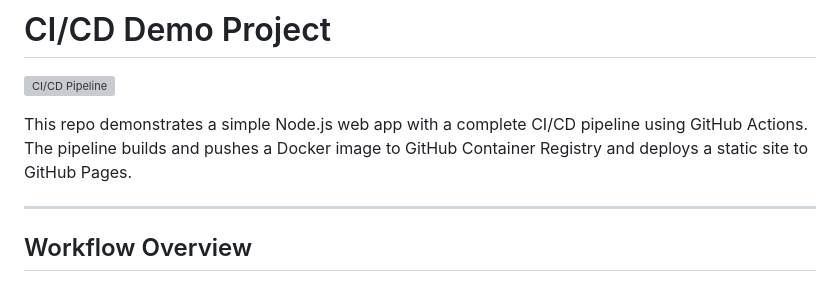
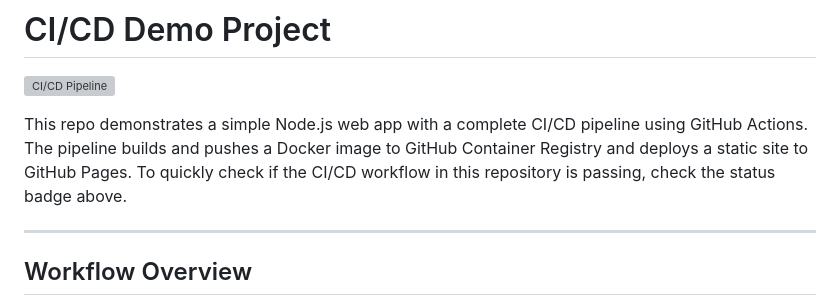
Before and after one commit to samvictordr/cicd-demo, a Markdown page: README.md, the part around the change. GitHub-like rendering; grey boxes are pictures that could not be loaded.

Commit message:
Update README.md - minor QOL

```diff
--- a/README.md
+++ b/README.md
@@ -2,7 +2,7 @@
 
 [![CI/CD Pipeline](https://github.com/samvictordr/cicd-demo/actions/workflows/cicd.yml/badge.svg)](https://github.com/samvictordr/cicd-demo/actions/workflows/cicd.yml)
 
-This repo demonstrates a simple Node.js web app with a complete CI/CD pipeline using GitHub Actions. The pipeline builds and pushes a Docker image to GitHub Container Registry and deploys a static site to GitHub Pages.
+This repo demonstrates a simple Node.js web app with a complete CI/CD pipeline using GitHub Actions. The pipeline builds and pushes a Docker image to GitHub Container Registry and deploys a static site to GitHub Pages. To quickly check if the CI/CD workflow in this repository is passing, check the status badge above.
 
 ---
 
```
